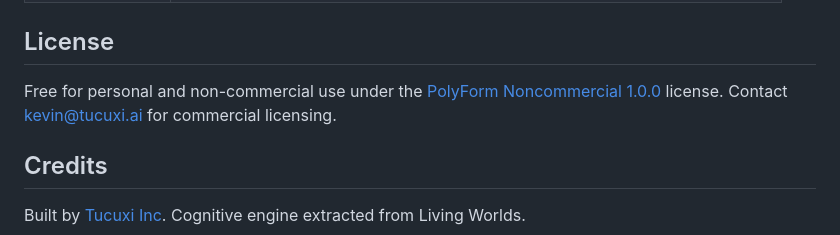
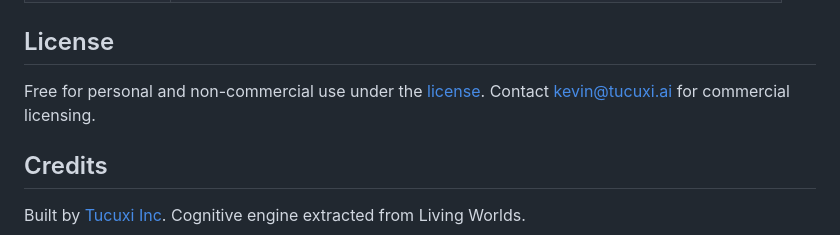
Before and after one commit to Tucuxi-Inc/SmartBuddy, a Markdown page: README.md, the part around the change. Drawn GitHub-style.

Commit message:
docs: link license text to local LICENSE file

```diff
--- a/README.md
+++ b/README.md
@@ -166,7 +166,7 @@ Adornments are visual markers that your buddy earns through real cognitive miles
 
 ## License
 
-Free for personal and non-commercial use under the [PolyForm Noncommercial 1.0.0](https://polyformproject.org/licenses/noncommercial/1.0.0/) license. Contact kevin@tucuxi.ai for commercial licensing.
+Free for personal and non-commercial use under the [license](LICENSE). Contact kevin@tucuxi.ai for commercial licensing.
 
 ## Credits
 
```
